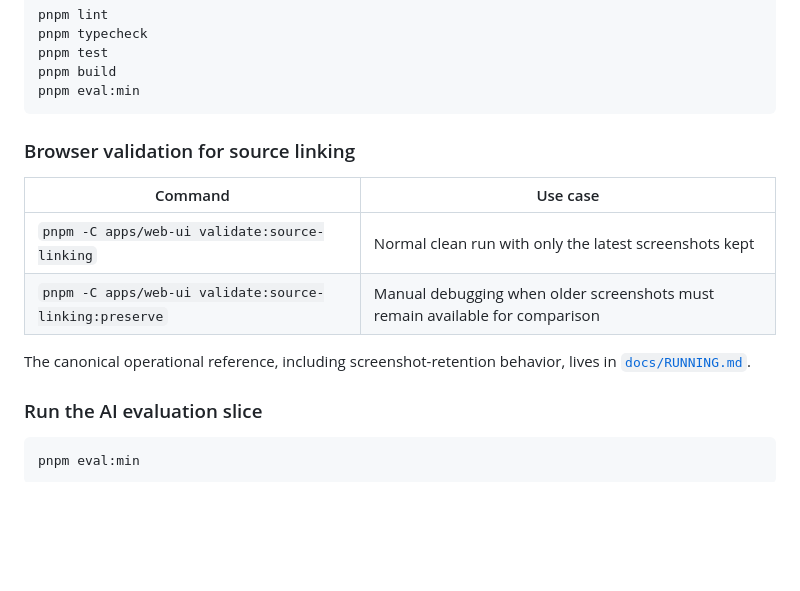
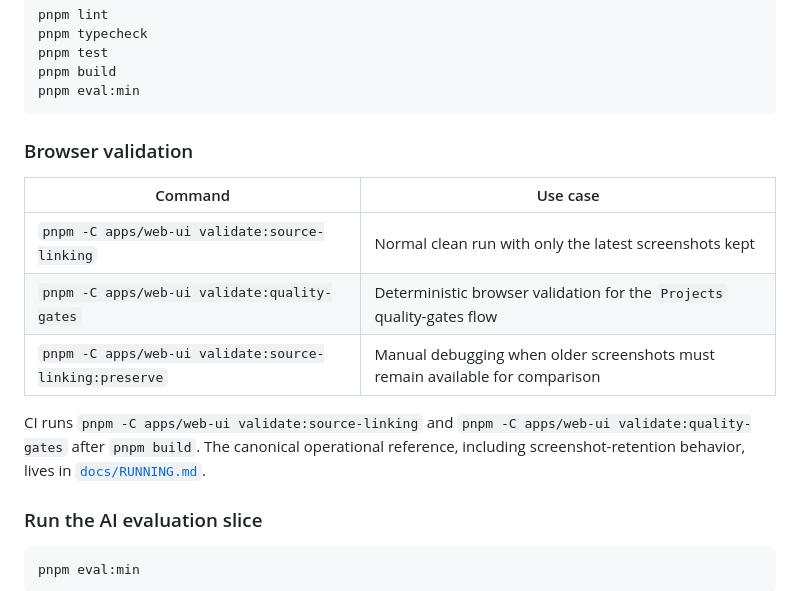
Before and after one commit to juanjoGonDev/Iteronix, a Markdown page: README.md, the part around the change. Rendered like a GitHub page; blank space fills up the shorter version.

Commit message:
docs(readme): add quality gates browser validation summary

````diff
--- a/README.md
+++ b/README.md
@@ -62,14 +62,15 @@ pnpm build
 pnpm eval:min
 ```
 
-### Browser validation for source linking
+### Browser validation
 
 | Command | Use case |
 | --- | --- |
 | `pnpm -C apps/web-ui validate:source-linking` | Normal clean run with only the latest screenshots kept |
+| `pnpm -C apps/web-ui validate:quality-gates` | Deterministic browser validation for the `Projects` quality-gates flow |
 | `pnpm -C apps/web-ui validate:source-linking:preserve` | Manual debugging when older screenshots must remain available for comparison |
 
-The canonical operational reference, including screenshot-retention behavior, lives in [`docs/RUNNING.md`](docs/RUNNING.md#browser-validation).
+CI runs `pnpm -C apps/web-ui validate:source-linking` and `pnpm -C apps/web-ui validate:quality-gates` after `pnpm build`. The canonical operational reference, including screenshot-retention behavior, lives in [`docs/RUNNING.md`](docs/RUNNING.md#browser-validation).
 
 ### Run the AI evaluation slice
 
````
Also changed, not shown: AGENTS_LOGS.md (+22 -0 lines), PLAN.md (+1 -0 lines).
